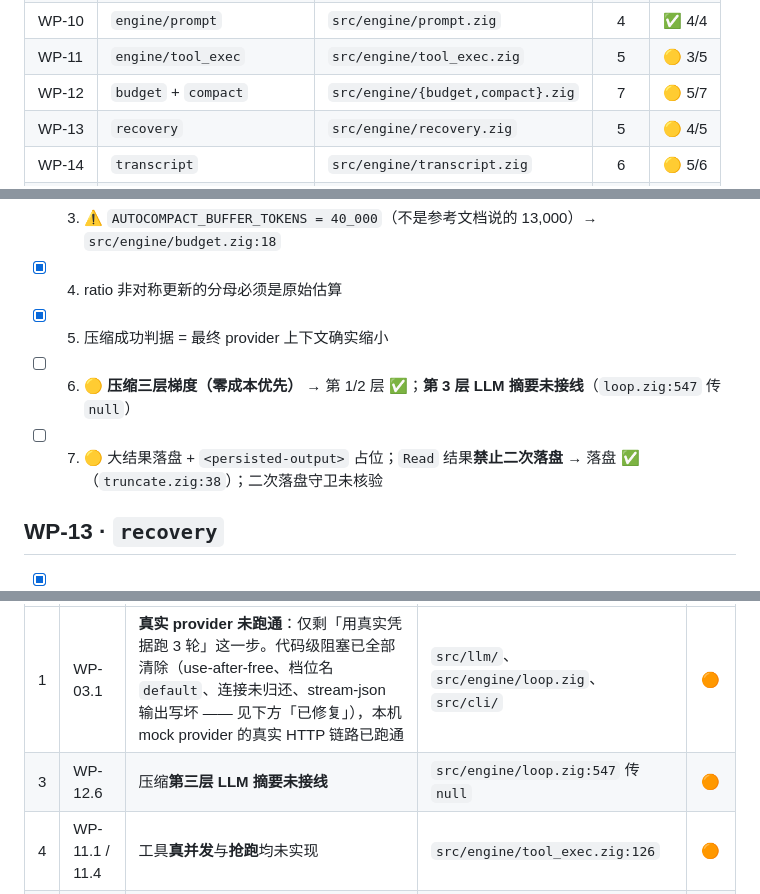
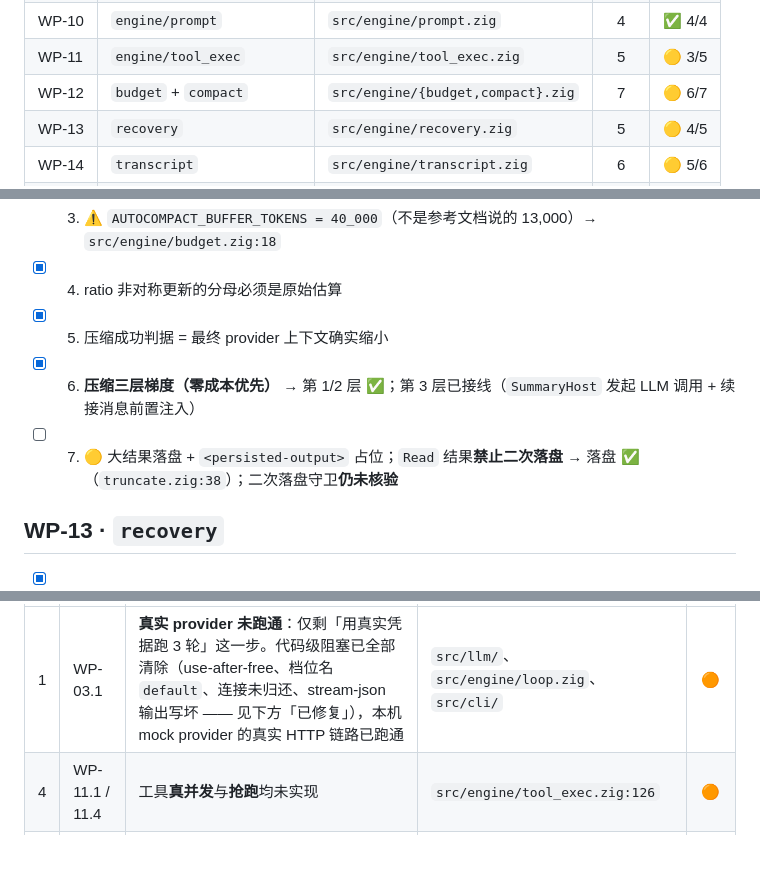
Before and after one commit to chhuax/Zigent, a Markdown page: ROADMAP.md, 3 parts joined by grey strips. Drawn GitHub-style; blank space fills up the shorter version.

Commit message:
docs(roadmap): WP-12.6 压缩第三层已接线
- 缺口表移除第 3 条；WP-12 进度 5/7 → 6/7；条目 6 打勾
- 「已修复」小节补上第四条，记录两处断链的根因

```diff
--- a/ROADMAP.md
+++ b/ROADMAP.md
@@ -21,7 +21,7 @@
 | WP-09 | `engine/pairing`（`Turn`） | `src/engine/turn.zig` | 4 | ✅ 4/4 |
 | WP-10 | `engine/prompt` | `src/engine/prompt.zig` | 4 | ✅ 4/4 |
 | WP-11 | `engine/tool_exec` | `src/engine/tool_exec.zig` | 5 | 🟡 3/5 |
-| WP-12 | `budget` + `compact` | `src/engine/{budget,compact}.zig` | 7 | 🟡 5/7 |
+| WP-12 | `budget` + `compact` | `src/engine/{budget,compact}.zig` | 7 | 🟡 6/7 |
 | WP-13 | `recovery` | `src/engine/recovery.zig` | 5 | 🟡 4/5 |
 | WP-14 | `transcript` | `src/engine/transcript.zig` | 6 | 🟡 5/6 |
 | WP-15 | `cli/` 入口 | `src/cli/` 5 文件 1,146 行 | 4 | 🟡 3/4 |
@@ -145,8 +145,8 @@
 - [x] 3. ⚠️ `AUTOCOMPACT_BUFFER_TOKENS = 40_000`（不是参考文档说的 13,000）→ `src/engine/budget.zig:18`
 - [x] 4. ratio 非对称更新的分母必须是原始估算
 - [x] 5. 压缩成功判据 = 最终 provider 上下文确实缩小
-- [ ] 6. 🟡 **压缩三层梯度（零成本优先）** → 第 1/2 层 ✅；**第 3 层 LLM 摘要未接线**（`loop.zig:547` 传 `null`）
-- [ ] 7. 🟡 大结果落盘 + `<persisted-output>` 占位；`Read` 结果**禁止二次落盘** → 落盘 ✅（`truncate.zig:38`）；二次落盘守卫未核验
+- [x] 6. **压缩三层梯度（零成本优先）** → 第 1/2 层 ✅；第 3 层已接线（`SummaryHost` 发起 LLM 调用 + 续接消息前置注入）
+- [ ] 7. 🟡 大结果落盘 + `<persisted-output>` 占位；`Read` 结果**禁止二次落盘** → 落盘 ✅（`truncate.zig:38`）；二次落盘守卫**仍未核验**
 
 ## WP-13 · `recovery`
 
@@ -238,7 +238,6 @@
 | # | WP | 缺口 | 位置 / 证据 | 严重度 |
 |:--:|---|---|---|:--:|
 | 1 | WP-03.1 | **真实 provider 未跑通**：仅剩「用真实凭据跑 3 轮」这一步。代码级阻塞已全部清除（use-after-free、档位名 `default`、连接未归还、stream-json 输出写坏 —— 见下方「已修复」），本机 mock provider 的真实 HTTP 链路已跑通 | `src/llm/`、`src/engine/loop.zig`、`src/cli/` | 🟠 |
-| 3 | WP-12.6 | 压缩**第三层 LLM 摘要未接线** | `src/engine/loop.zig:547` 传 `null` | 🟠 |
 | 4 | WP-11.1 / 11.4 | 工具**真并发**与**抢跑**均未实现 | `src/engine/tool_exec.zig:126` | 🟠 |
 | 5 | WP-15.1 / 15.4 | `doctor`、6 个 `--internal-*` 未实现（15.2 已实测通过，见下） | `src/cli/args.zig` | 🟡 |
 | 6 | WP-14.5 | transcript 的 **`delta` 待确认**：设计里无定义，且 02/17 两份文档结论矛盾（X vs P1）。`fork` 已实现（`forkTo`） | `src/engine/transcript.zig` | 🟡 |
```
Also changed, not shown: other parts of ROADMAP.md (+1 -0 lines).
